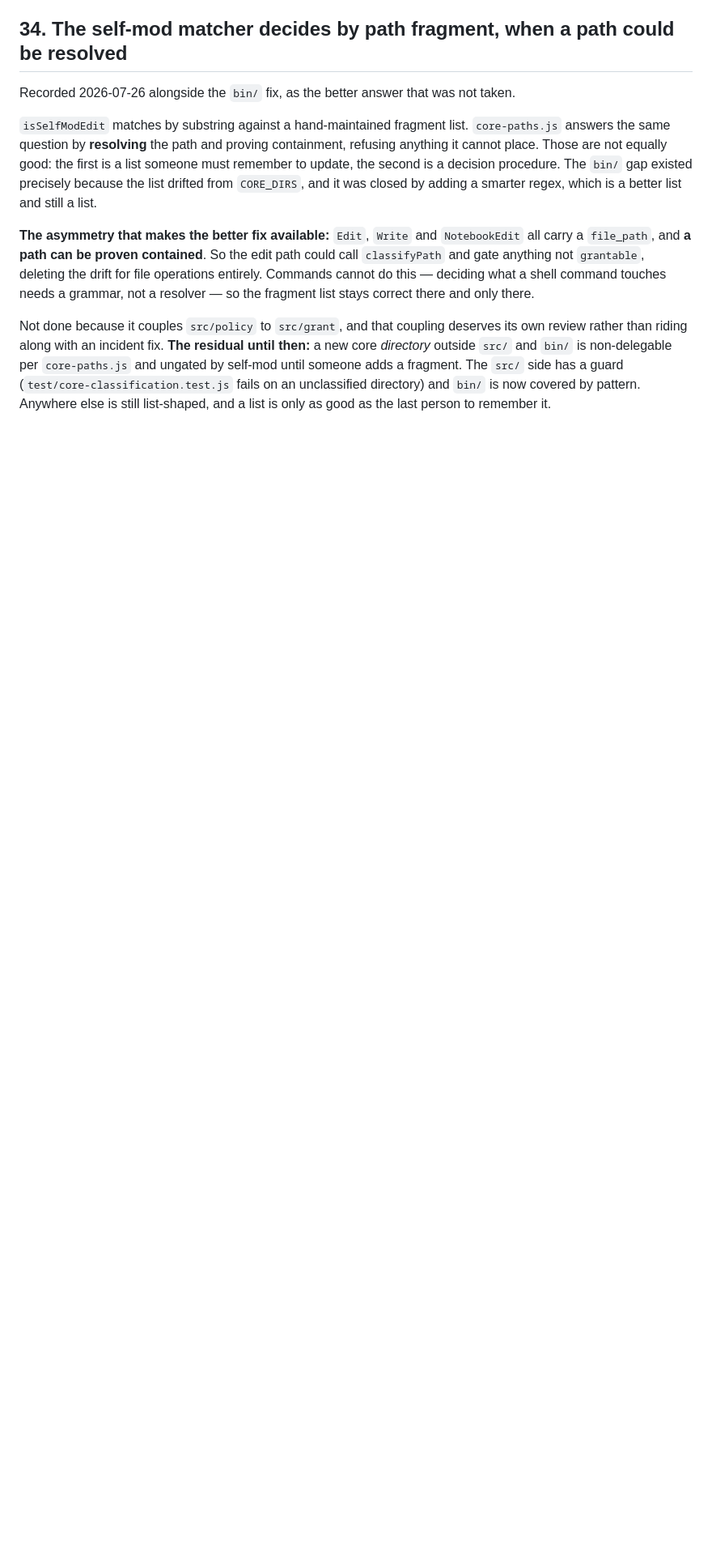
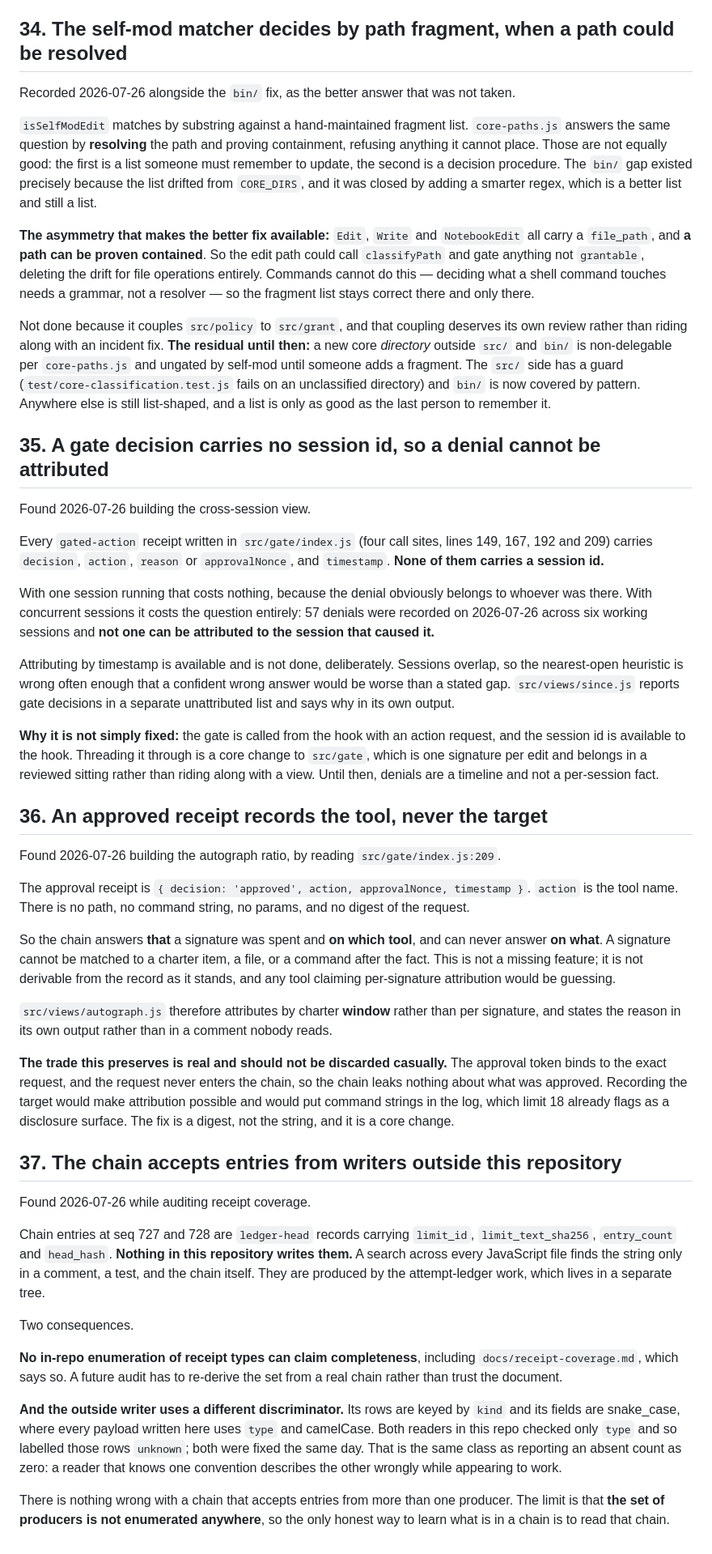
Before and after one commit to githubscum/lotor, a Markdown page: KNOWN-LIMITS.md, the part around the change. Shown at 81% size. Drawn GitHub-style; blank space fills up the shorter version.

Commit message:
Confessions 35, 36, 37: three limits found by building the counting surface
Numbered with the file open, not drafted blind, because numbering and dedupe are
the parts that structurally require it. 34 was the highest before this.

35. A GATE DECISION CARRIES NO SESSION ID. Four call sites in src/gate write
    decision, action, reason or approvalNonce, and timestamp. None writes a
    session id. With one session that costs nothing; with concurrent sessions it
    costs the question entirely. 57 denials on 2026-07-26 across six working
    sessions and not one attributable. Attributing by timestamp is available and
    deliberately not done: sessions overlap, so a confident wrong answer would be
    worse than a stated gap.

36. AN APPROVED RECEIPT RECORDS THE TOOL, NEVER THE TARGET. No path, no command,
    no params, no request digest. The chain answers that a signature was spent
    and on which tool, and can never answer on what. Not a missing feature: not
    derivable from the record, so per-signature attribution would be guessing.
    The entry also states the trade being preserved, because the request never
    entering the chain is why the chain leaks nothing about what was approved,
    and limit 18 already flags command strings as a disclosure surface.

37. THE CHAIN ACCEPTS ENTRIES FROM WRITERS OUTSIDE THIS REPOSITORY. ledger-head
    rows are live at seq 727 and 728 and nothing here produces them. So no
    in-repo enumeration of receipt types can claim completeness, including the
    coverage doc, which says so. The outside writer also uses a different
    discriminator and naming convention, which both readers here got wrong until
    the same day. The limit is not that there are several producers; it is that
    the set of producers is enumerated nowhere.

Deliberately NOT filed as limits: the absent-as-zero defect in query_receipts
and the two-discriminator reader bug. Both were fixed in this pass, and a
confession log that fills up with things that are no longer true stops being a
statement of current state.

Charter 004 item 6.

```diff
--- a/KNOWN-LIMITS.md
+++ b/KNOWN-LIMITS.md
@@ -1037,3 +1037,79 @@ then:** a new core *directory* outside `src/` and `bin/` is non-delegable per
 side has a guard (`test/core-classification.test.js` fails on an unclassified
 directory) and `bin/` is now covered by pattern. Anywhere else is still list-shaped,
 and a list is only as good as the last person to remember it.
+
+## 35. A gate decision carries no session id, so a denial cannot be attributed
+
+Found 2026-07-26 building the cross-session view.
+
+Every `gated-action` receipt written in `src/gate/index.js` (four call sites, lines
+149, 167, 192 and 209) carries `decision`, `action`, `reason` or `approvalNonce`, and
+`timestamp`. **None of them carries a session id.**
+
+With one session running that costs nothing, because the denial obviously belongs to
+whoever was there. With concurrent sessions it costs the question entirely: 57
+denials were recorded on 2026-07-26 across six working sessions and **not one can be
+attributed to the session that caused it.**
+
+Attributing by timestamp is available and is not done, deliberately. Sessions overlap,
+so the nearest-open heuristic is wrong often enough that a confident wrong answer
+would be worse than a stated gap. `src/views/since.js` reports gate decisions in a
+separate unattributed list and says why in its own output.
+
+**Why it is not simply fixed:** the gate is called from the hook with an action
+request, and the session id is available to the hook. Threading it through is a core
+change to `src/gate`, which is one signature per edit and belongs in a reviewed
+sitting rather than riding along with a view. Until then, denials are a timeline and
+not a per-session fact.
+
+## 36. An approved receipt records the tool, never the target
+
+Found 2026-07-26 building the autograph ratio, by reading `src/gate/index.js:209`.
+
+The approval receipt is `{ decision: 'approved', action, approvalNonce, timestamp }`.
+`action` is the tool name. There is no path, no command string, no params, and no
+digest of the request.
+
+So the chain answers **that** a signature was spent and **on which tool**, and can
+never answer **on what**. A signature cannot be matched to a charter item, a file, or
+a command after the fact. This is not a missing feature; it is not derivable from the
+record as it stands, and any tool claiming per-signature attribution would be
+guessing.
+
+`src/views/autograph.js` therefore attributes by charter **window** rather than per
+signature, and states the reason in its own output rather than in a comment nobody
+reads.
+
+**The trade this preserves is real and should not be discarded casually.** The
+approval token binds to the exact request, and the request never enters the chain, so
+the chain leaks nothing about what was approved. Recording the target would make
+attribution possible and would put command strings in the log, which limit 18 already
+flags as a disclosure surface. The fix is a digest, not the string, and it is a core
+change.
+
+## 37. The chain accepts entries from writers outside this repository
+
+Found 2026-07-26 while auditing receipt coverage.
+
+Chain entries at seq 727 and 728 are `ledger-head` records carrying `limit_id`,
+`limit_text_sha256`, `entry_count` and `head_hash`. **Nothing in this repository
+writes them.** A search across every JavaScript file finds the string only in a
+comment, a test, and the chain itself. They are produced by the attempt-ledger work,
+which lives in a separate tree.
+
+Two consequences.
+
+**No in-repo enumeration of receipt types can claim completeness**, including
+`docs/receipt-coverage.md`, which says so. A future audit has to re-derive the set
+from a real chain rather than trust the document.
+
+**And the outside writer uses a different discriminator.** Its rows are keyed by
+`kind` and its fields are snake_case, where every payload written here uses `type` and
+camelCase. Both readers in this repo checked only `type` and so labelled those rows
+`unknown`; both were fixed the same day. That is the same class as reporting an absent
+count as zero: a reader that knows one convention describes the other wrongly while
+appearing to work.
+
+There is nothing wrong with a chain that accepts entries from more than one producer.
+The limit is that **the set of producers is not enumerated anywhere**, so the only
+honest way to learn what is in a chain is to read that chain.
```
